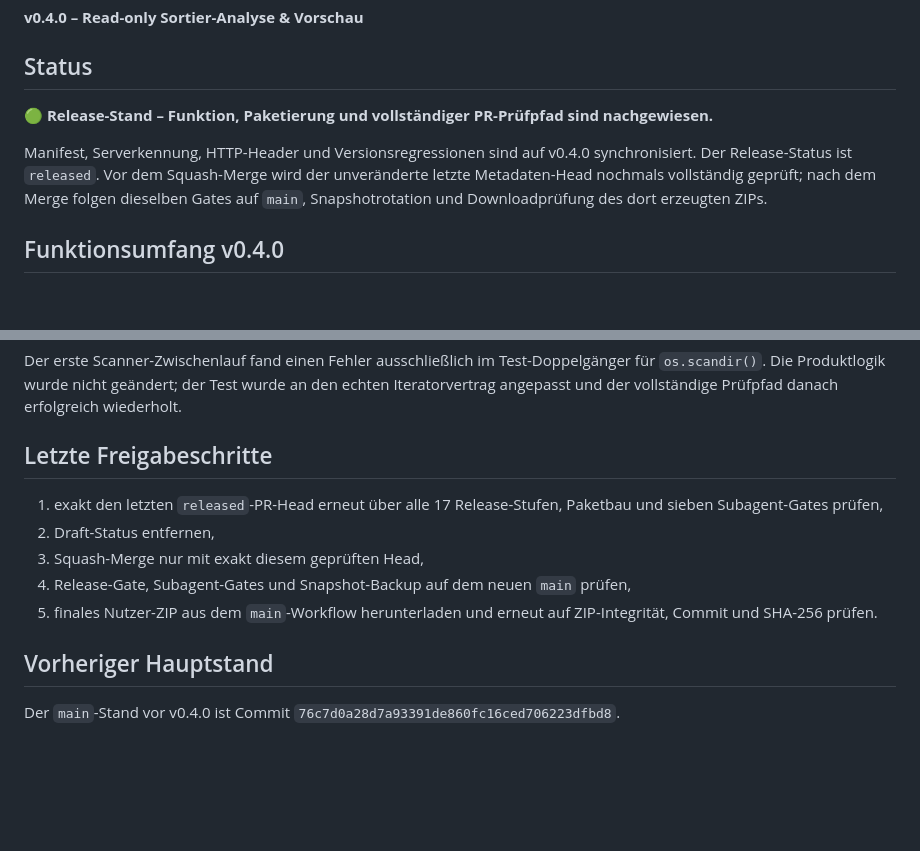
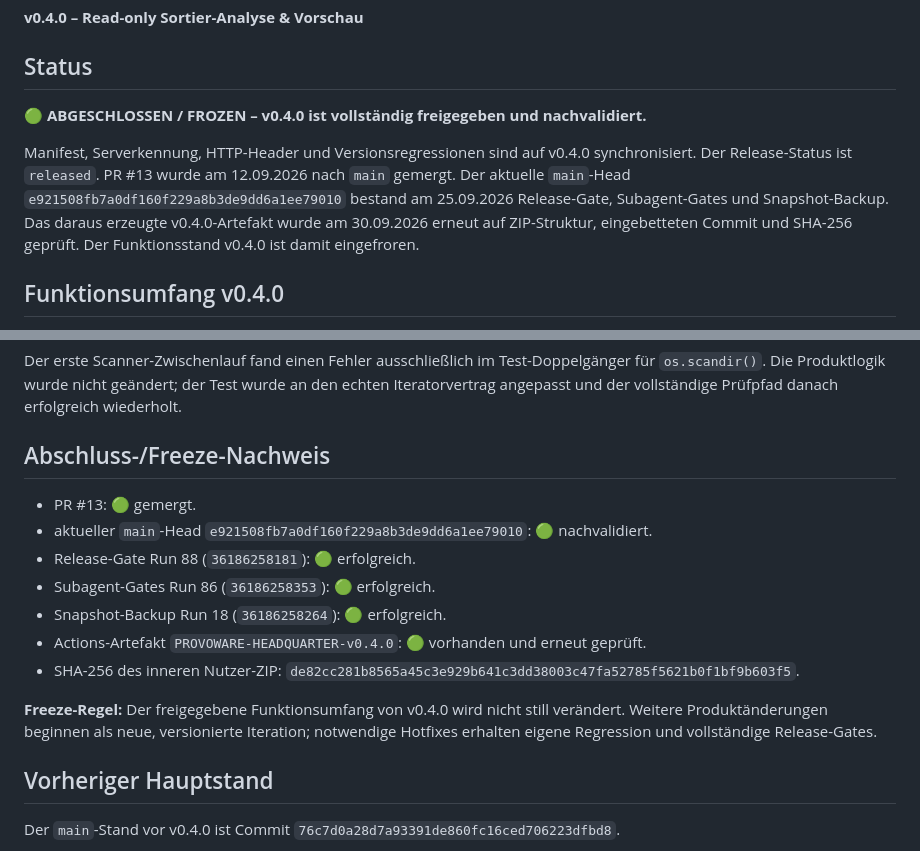
Before and after one commit to provoware/2026-TOOL, a Markdown page: PROJEKTSTATUS.md, 2 parts joined by grey strips. GitHub-like rendering; blank space fills up the shorter version.

Commit message:
Freeze v0.4.0 release
* docs: freeze completed v0.4.0 release

* docs: record v0.4.0 freeze evidence

```diff
--- a/PROJEKTSTATUS.md
+++ b/PROJEKTSTATUS.md
@@ -4,9 +4,9 @@
 **v0.4.0 – Read-only Sortier-Analyse & Vorschau**
 
 ## Status
-🟢 **Release-Stand – Funktion, Paketierung und vollständiger PR-Prüfpfad sind nachgewiesen.**
+🟢 **ABGESCHLOSSEN / FROZEN – v0.4.0 ist vollständig freigegeben und nachvalidiert.**
 
-Manifest, Serverkennung, HTTP-Header und Versionsregressionen sind auf v0.4.0 synchronisiert. Der Release-Status ist `released`. Vor dem Squash-Merge wird der unveränderte letzte Metadaten-Head nochmals vollständig geprüft; nach dem Merge folgen dieselben Gates auf `main`, Snapshotrotation und Downloadprüfung des dort erzeugten ZIPs.
+Manifest, Serverkennung, HTTP-Header und Versionsregressionen sind auf v0.4.0 synchronisiert. Der Release-Status ist `released`. PR #13 wurde am 12.09.2026 nach `main` gemergt. Der aktuelle `main`-Head `e921508fb7a0df160f229a8b3de9dd6a1ee79010` bestand am 25.09.2026 Release-Gate, Subagent-Gates und Snapshot-Backup. Das daraus erzeugte v0.4.0-Artefakt wurde am 30.09.2026 erneut auf ZIP-Struktur, eingebetteten Commit und SHA-256 geprüft. Der Funktionsstand v0.4.0 ist damit eingefroren.
 
 ## Funktionsumfang v0.4.0
 - verbindlicher R3-Plan vor Implementierung,
@@ -49,12 +49,16 @@ Paket-/RC-Head `3bbc32baf78f8363b63315957d6b4303ee20ec80`:
 
 Der erste Scanner-Zwischenlauf fand einen Fehler ausschließlich im Test-Doppelgänger für `os.scandir()`. Die Produktlogik wurde nicht geändert; der Test wurde an den echten Iteratorvertrag angepasst und der vollständige Prüfpfad danach erfolgreich wiederholt.
 
-## Letzte Freigabeschritte
-1. exakt den letzten `released`-PR-Head erneut über alle 17 Release-Stufen, Paketbau und sieben Subagent-Gates prüfen,
-2. Draft-Status entfernen,
-3. Squash-Merge nur mit exakt diesem geprüften Head,
-4. Release-Gate, Subagent-Gates und Snapshot-Backup auf dem neuen `main` prüfen,
-5. finales Nutzer-ZIP aus dem `main`-Workflow herunterladen und erneut auf ZIP-Integrität, Commit und SHA-256 prüfen.
+## Abschluss-/Freeze-Nachweis
+- PR #13: 🟢 gemergt.
+- aktueller `main`-Head `e921508fb7a0df160f229a8b3de9dd6a1ee79010`: 🟢 nachvalidiert.
+- Release-Gate Run 88 (`36186258181`): 🟢 erfolgreich.
+- Subagent-Gates Run 86 (`36186258353`): 🟢 erfolgreich.
+- Snapshot-Backup Run 18 (`36186258264`): 🟢 erfolgreich.
+- Actions-Artefakt `PROVOWARE-HEADQUARTER-v0.4.0`: 🟢 vorhanden und erneut geprüft.
+- SHA-256 des inneren Nutzer-ZIP: `de82cc281b8565a45c3e929b641c3dd38003c47fa52785f5621b0f1bf9b603f5`.
+
+**Freeze-Regel:** Der freigegebene Funktionsumfang von v0.4.0 wird nicht still verändert. Weitere Produktänderungen beginnen als neue, versionierte Iteration; notwendige Hotfixes erhalten eigene Regression und vollständige Release-Gates.
 
 ## Vorheriger Hauptstand
 Der `main`-Stand vor v0.4.0 ist Commit `76c7d0a28d7a93391de860fc16ced706223dfbd8`.
```
Also changed, not shown: TODO.md (+4 -2 lines).
